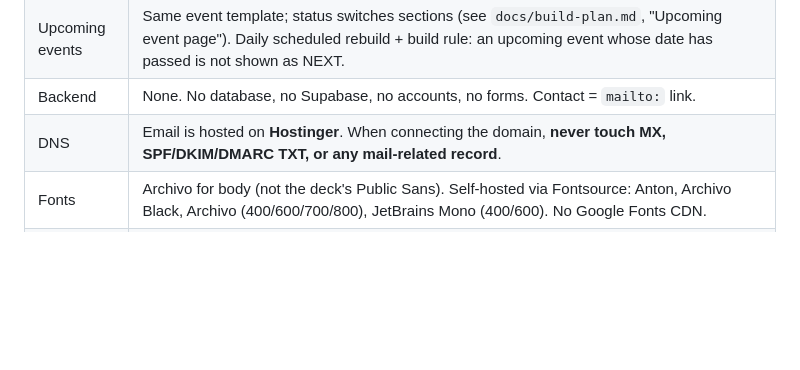
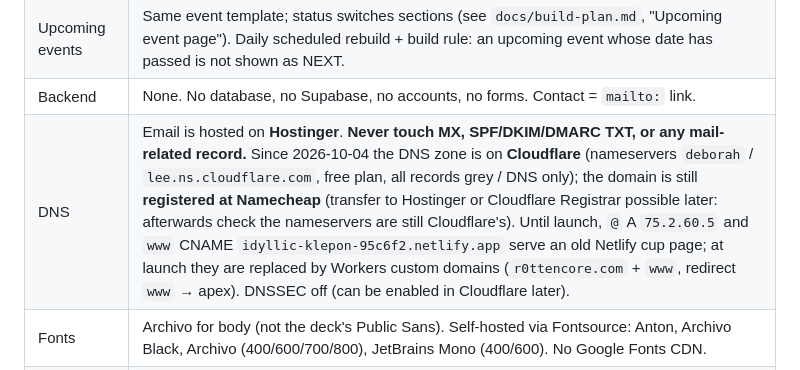
Before and after one commit to tomdubut/r0ttencore, a Markdown page: CLAUDE.md, the part around the change. Rendered like a GitHub page; blank space fills up the shorter version.

```diff
--- a/CLAUDE.md
+++ b/CLAUDE.md
@@ -27,7 +27,7 @@ Phase plan: `docs/build-plan.md`. Design source: `design-reference/` (start with
 | Copy conflicts | When the deck and a mockup disagree on copy, **the deck wins** (e.g. About: 4 Network paragraphs, "CREATIVE COLLABORATIONS"). "Launching in 2026." is outdated and not used. |
 | Upcoming events | Same event template; status switches sections (see `docs/build-plan.md`, "Upcoming event page"). Daily scheduled rebuild + build rule: an upcoming event whose date has passed is not shown as NEXT. |
 | Backend | None. No database, no Supabase, no accounts, no forms. Contact = `mailto:` link. |
-| DNS | Email is hosted on **Hostinger**. When connecting the domain, **never touch MX, SPF/DKIM/DMARC TXT, or any mail-related record**. |
+| DNS | Email is hosted on **Hostinger**. **Never touch MX, SPF/DKIM/DMARC TXT, or any mail-related record.** Since 2026-10-04 the DNS zone is on **Cloudflare** (nameservers `deborah` / `lee.ns.cloudflare.com`, free plan, all records grey / DNS only); the domain is still **registered at Namecheap** (transfer to Hostinger or Cloudflare Registrar possible later: afterwards check the nameservers are still Cloudflare's). Until launch, `@` A `75.2.60.5` and `www` CNAME `idyllic-klepon-95c6f2.netlify.app` serve an old Netlify cup page; at launch they are replaced by Workers custom domains (`r0ttencore.com` + `www`, redirect `www` → apex). DNSSEC off (can be enabled in Cloudflare later). |
 | Fonts | Archivo for body (not the deck's Public Sans). Self-hosted via Fontsource: Anton, Archivo Black, Archivo (400/600/700/800), JetBrains Mono (400/600). No Google Fonts CDN. |
 | Logo | ASCII cup. Placeholder now: `design-reference/assets/logo-ascii-cup_v2.png` (better one coming from Tom). Rendered through **one component** (`Logo`) so it can be swapped in one place. The **"r0t" text wordmark (Archivo Black) stays** alongside the cup. |
 
```
Also changed, not shown: docs/build-plan.md (+2 -1 lines).
